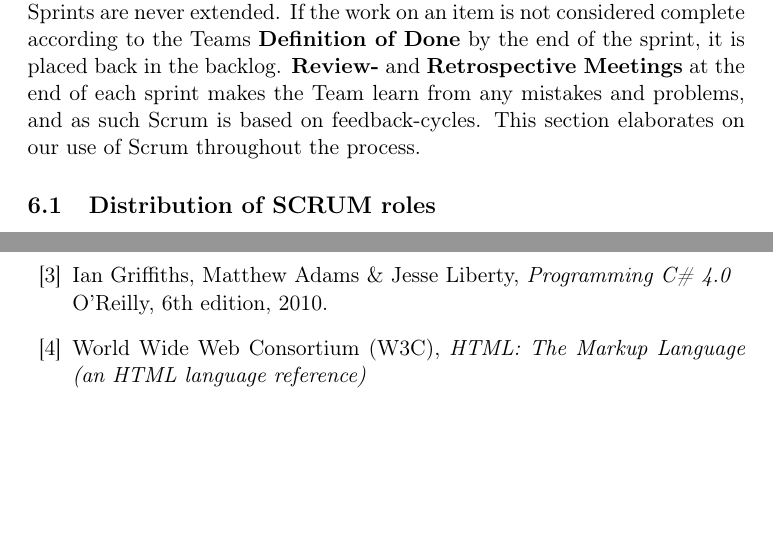
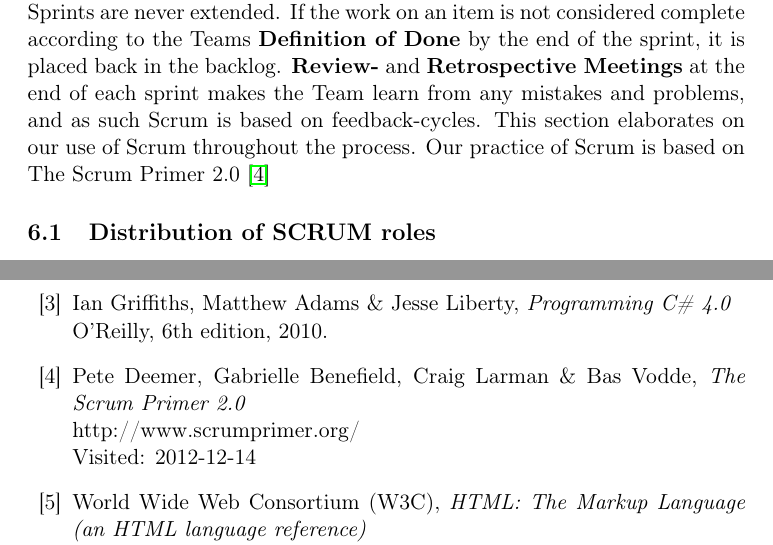
Before and after one commit to czepluch/SliceOfPie, a LaTeX document (report/report.tex, which reads report/Bibliography/main.tex, report/SCRUM/main.tex): two parts of pages 20 and 27 of 29, joined at a grey line, cut so that both start at the same text, the shorter picture padded with empty space. Compiled offline with pdfLaTeX.

Commit message:
Added Scrum Primer 2.0 to the bibliography

```diff
--- a/report/Bibliography/main.tex
+++ b/report/Bibliography/main.tex
@@ -19,6 +19,12 @@
 		Ian Griffiths, Matthew Adams \& Jesse Liberty,
 		\emph{Programming C\# 4.0}\newline
 		O'Reilly, 6th edition, 2010.
+
+	\bibitem{ScrumPrimer2}
+		Pete Deemer, Gabrielle Benefield, Craig Larman \& Bas Vodde,
+		\emph{The Scrum Primer 2.0}\newline
+		http://www.scrumprimer.org/\newline
+		Visited: 2012-12-14
 
 	\bibitem{w3cHTML}
 		World Wide Web Consortium (W3C),
--- a/report/SCRUM/main.tex
+++ b/report/SCRUM/main.tex
@@ -5,7 +5,7 @@ In this project we have been using the Scrum development framework in order to d
 A cross-functional \textbf{Team} works in timeboxed periods (called \textbf{Sprints}) throughout the development. At the beginning of these Sprints the Team chooses prioritized \textbf{items} from an exisiting \textbf{Product Backlog} that should be implemented. These items will be added to a \textbf{Sprint Backlog} and should result in a \textbf{ Potentially Shippable Product Increment} by the end of the sprint.
 After the Sprint is initiated from two short \textbf{Sprint Planning Meetings} progress is tracked with \textbf{Daily Scrum}-meetings together with \textbf{Burndown Charts} throughout the Sprints. An important point is that Sprints are never extended. If the work on an item is not considered complete according to the Teams \textbf{Definition of Done} by the end of the sprint, it is placed back in the backlog.
 \textbf{Review-} and \textbf{Retrospective Meetings} at the end of each sprint makes the Team learn from any mistakes and problems, and as such Scrum is based on feedback-cycles.
-This section elaborates on our use of Scrum throughout the process.
+This section elaborates on our use of Scrum throughout the process. Our practice of Scrum is based on The Scrum Primer 2.0 \cite{ScrumPrimer2}
 
 \include*{SCRUM/distribution_of_scrum_roles}
 
```
